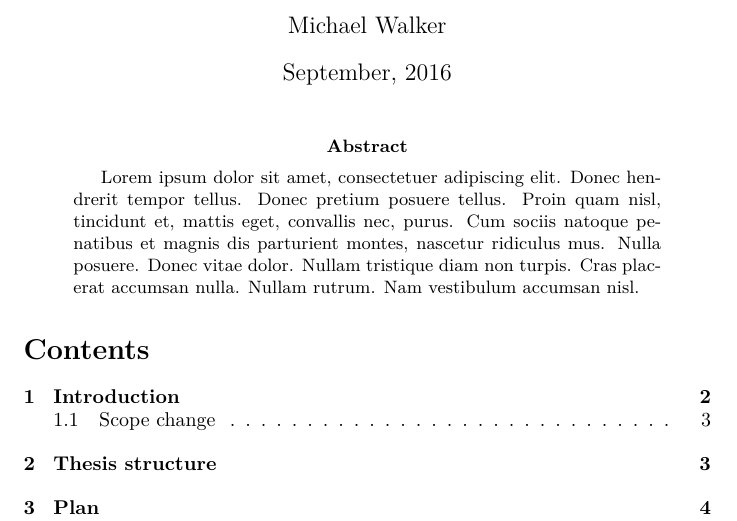
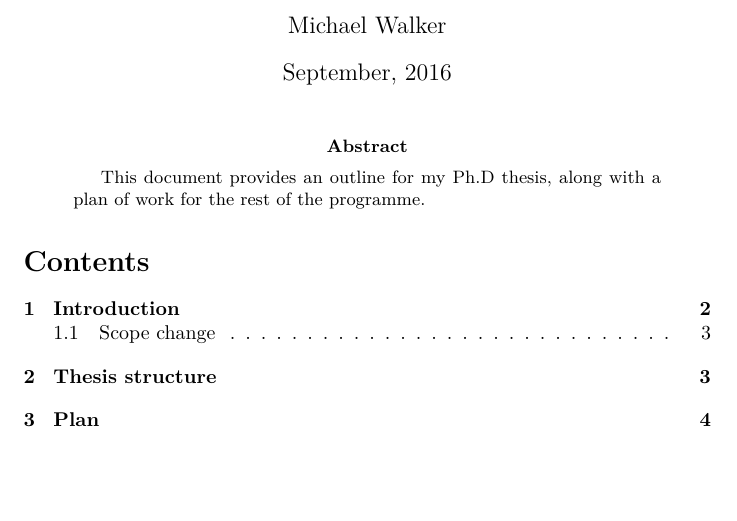
Before and after one commit to barrucadu/phd, a LaTeX thesis (thesis-outline/main.tex): part of page 1 of 6, cut so that both start at the same text, the shorter picture padded with empty space. Compiled offline with pdfLaTeX.

Commit message:
Add skeleton abstract.

```diff
--- a/thesis-outline/main.tex
+++ b/thesis-outline/main.tex
@@ -22,13 +22,8 @@
 \maketitle
 
 \begin{abstract}
-  Lorem ipsum dolor sit amet, consectetuer adipiscing elit. Donec
-  hendrerit tempor tellus. Donec pretium posuere tellus. Proin quam
-  nisl, tincidunt et, mattis eget, convallis nec, purus. Cum sociis
-  natoque penatibus et magnis dis parturient montes, nascetur
-  ridiculus mus. Nulla posuere. Donec vitae dolor. Nullam tristique
-  diam non turpis. Cras placerat accumsan nulla. Nullam rutrum. Nam
-  vestibulum accumsan nisl.
+  This document provides an outline for my Ph.D thesis, along with a
+  plan of work for the rest of the programme.
 \end{abstract}
 
 \tableofcontents
```
